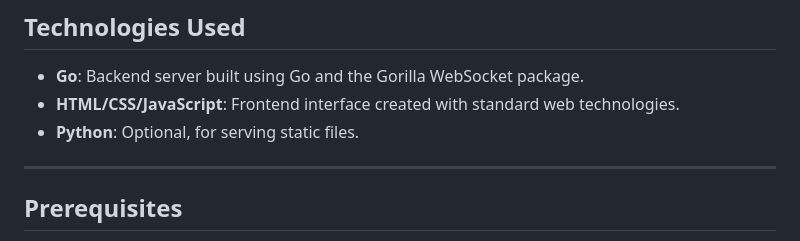
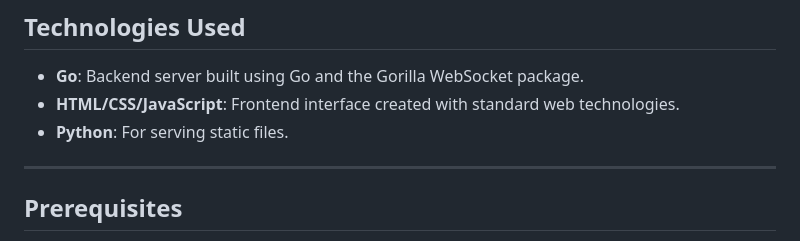
Before and after one commit to joyo11/RealTimeDataPipeline, a Markdown page: readme.md, the part around the change. GitHub-like rendering.

```diff
--- a/readme.md
+++ b/readme.md
@@ -20,7 +20,7 @@ The **Real-time Data Stream** project is a WebSocket-based application that enab
 
 - **Go**: Backend server built using Go and the Gorilla WebSocket package.
 - **HTML/CSS/JavaScript**: Frontend interface created with standard web technologies.
-- **Python**: Optional, for serving static files.
+- **Python**: For serving static files.
 
 ---
 
```
